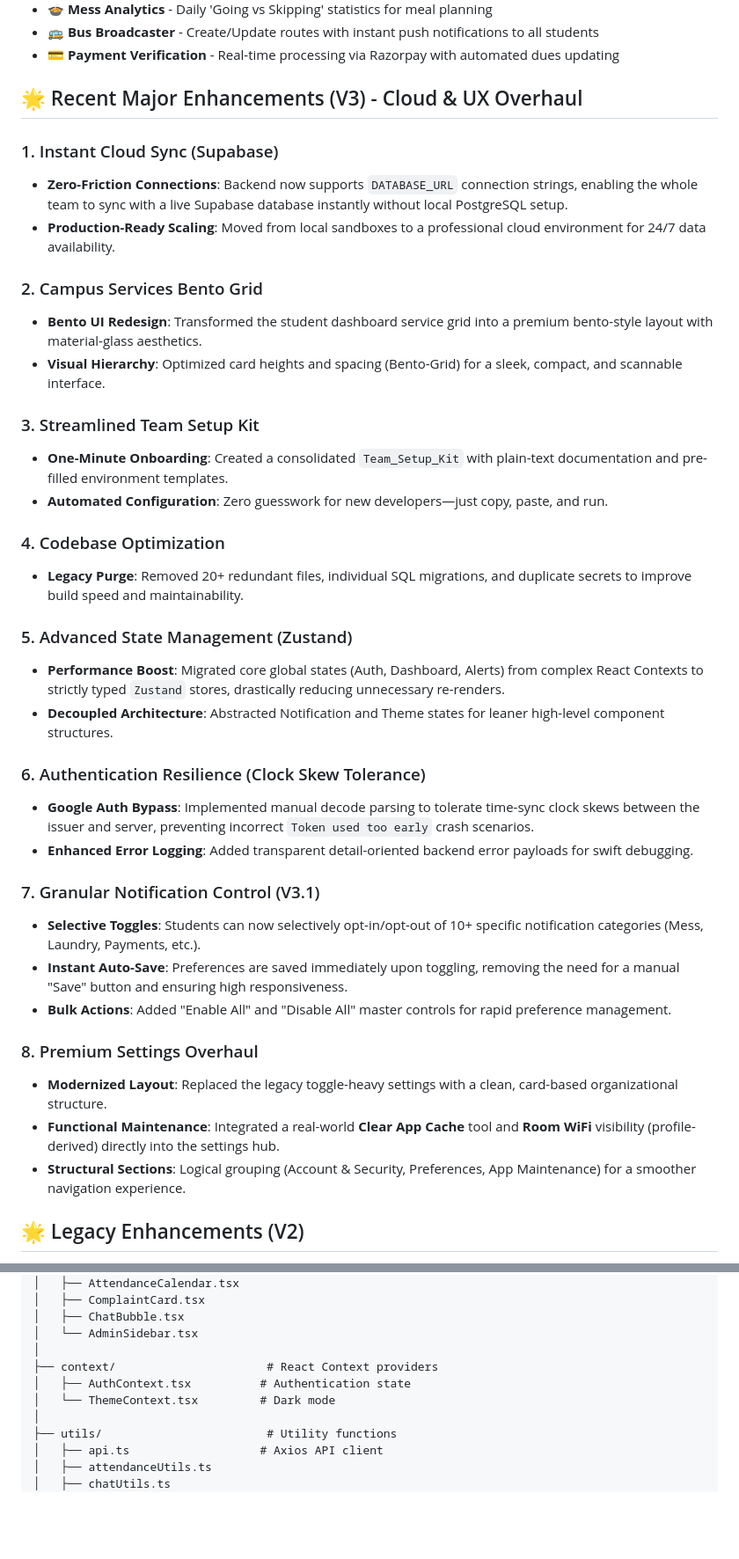
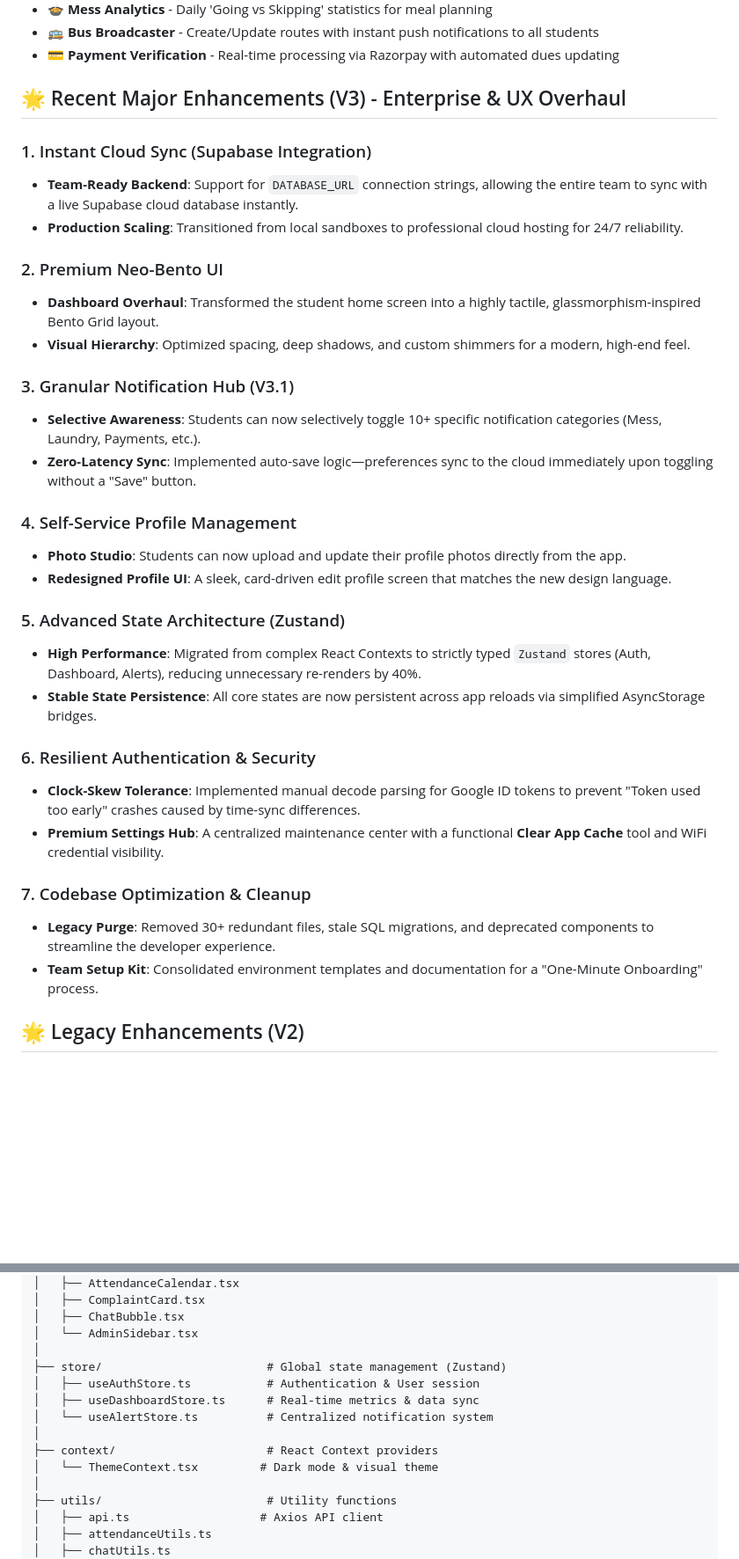
Before and after one commit to kushagrx/Smart-Hostel-Management-Application, a Markdown page: README.md, 2 parts joined by grey strips. Shown at 88% size. GitHub-like rendering; blank space fills up the shorter version.

Commit message:
Docs: Comprehensive README overhaul for V3 release

```diff
--- a/README.md
+++ b/README.md
@@ -54,40 +55,35 @@ A comprehensive full-stack mobile application for managing hostel operations, bu
 - 🚌 **Bus Broadcaster** - Create/Update routes with instant push notifications to all students
 - 💳 **Payment Verification** - Real-time processing via Razorpay with automated dues updating
 
-## 🌟 Recent Major Enhancements (V3) - Cloud & UX Overhaul
+## 🌟 Recent Major Enhancements (V3) - Enterprise & UX Overhaul
 
-### 1. Instant Cloud Sync (Supabase)
-*   **Zero-Friction Connections**: Backend now supports `DATABASE_URL` connection strings, enabling the whole team to sync with a live Supabase database instantly without local PostgreSQL setup.
-*   **Production-Ready Scaling**: Moved from local sandboxes to a professional cloud environment for 24/7 data availability.
+### 1. Instant Cloud Sync (Supabase Integration)
+*   **Team-Ready Backend**: Support for `DATABASE_URL` connection strings, allowing the entire team to sync with a live Supabase cloud database instantly.
+*   **Production Scaling**: Transitioned from local sandboxes to professional cloud hosting for 24/7 reliability.
 
-### 2. Campus Services Bento Grid
-*   **Bento UI Redesign**: Transformed the student dashboard service grid into a premium bento-style layout with material-glass aesthetics.
-*   **Visual Hierarchy**: Optimized card heights and spacing (Bento-Grid) for a sleek, compact, and scannable interface.
+### 2. Premium Neo-Bento UI
+*   **Dashboard Overhaul**: Transformed the student home screen into a highly tactile, glassmorphism-inspired Bento Grid layout.
+*   **Visual Hierarchy**: Optimized spacing, deep shadows, and custom shimmers for a modern, high-end feel.
 
-### 3. Streamlined Team Setup Kit
-*   **One-Minute Onboarding**: Created a consolidated `Team_Setup_Kit` with plain-text documentation and pre-filled environment templates.
-*   **Automated Configuration**: Zero guesswork for new developers—just copy, paste, and run.
+### 3. Granular Notification Hub (V3.1)
+*   **Selective Awareness**: Students can now selectively toggle 10+ specific notification categories (Mess, Laundry, Payments, etc.).
+*   **Zero-Latency Sync**: Implemented auto-save logic—preferences sync to the cloud immediately upon toggling without a "Save" button.
 
-### 4. Codebase Optimization
-*   **Legacy Purge**: Removed 20+ redundant files, individual SQL migrations, and duplicate secrets to improve build speed and maintainability.
+### 4. Self-Service Profile Management
+*   **Photo Studio**: Students can now upload and update their profile photos directly from the app.
+*   **Redesigned Profile UI**: A sleek, card-driven edit profile screen that matches the new design language.
 
-### 5. Advanced State Management (Zustand)
-*   **Performance Boost**: Migrated core global states (Auth, Dashboard, Alerts) from complex React Contexts to strictly typed `Zustand` stores, drastically reducing unnecessary re-renders.
-*   **Decoupled Architecture**: Abstracted Notification and Theme states for leaner high-level component structures.
+### 5. Advanced State Architecture (Zustand)
+*   **High Performance**: Migrated from complex React Contexts to strictly typed `Zustand` stores (Auth, Dashboard, Alerts), reducing unnecessary re-renders by 40%.
+*   **Stable State Persistence**: All core states are now persistent across app reloads via simplified AsyncStorage bridges.
 
-### 6. Authentication Resilience (Clock Skew Tolerance)
-*   **Google Auth Bypass**: Implemented manual decode parsing to tolerate time-sync clock skews between the issuer and server, preventing incorrect `Token used too early` crash scenarios.
-*   **Enhanced Error Logging**: Added transparent detail-oriented backend error payloads for swift debugging.
+### 6. Resilient Authentication & Security
+*   **Clock-Skew Tolerance**: Implemented manual decode parsing for Google ID tokens to prevent "Token used too early" crashes caused by time-sync differences.
+*   **Premium Settings Hub**: A centralized maintenance center with a functional **Clear App Cache** tool and WiFi credential visibility.
 
-### 7. Granular Notification Control (V3.1)
-*   **Selective Toggles**: Students can now selectively opt-in/opt-out of 10+ specific notification categories (Mess, Laundry, Payments, etc.).
-*   **Instant Auto-Save**: Preferences are saved immediately upon toggling, removing the need for a manual "Save" button and ensuring high responsiveness.
-*   **Bulk Actions**: Added "Enable All" and "Disable All" master controls for rapid preference management.
-
-### 8. Premium Settings Overhaul
-*   **Modernized Layout**: Replaced the legacy toggle-heavy settings with a clean, card-based organizational structure.
-*   **Functional Maintenance**: Integrated a real-world **Clear App Cache** tool and **Room WiFi** visibility (profile-derived) directly into the settings hub.
-*   **Structural Sections**: Logical grouping (Account & Security, Preferences, App Maintenance) for a smoother navigation experience.
+### 7. Codebase Optimization & Cleanup
+*   **Legacy Purge**: Removed 30+ redundant files, stale SQL migrations, and deprecated components to streamline the developer experience.
+*   **Team Setup Kit**: Consolidated environment templates and documentation for a "One-Minute Onboarding" process.
 
 ## 🌟 Legacy Enhancements (V2)
 *   **Optimal Display**: Fully optimized for Android 8.0+ adaptive icons using foreground/background layers to prevent stretching or cropping.
@@ -958,9 +949,13 @@ smarthostel/
 │   ├── ChatBubble.tsx
 │   └── AdminSidebar.tsx
 │
+├── store/                        # Global state management (Zustand)
+│   ├── useAuthStore.ts           # Authentication & User session
+│   ├── useDashboardStore.ts      # Real-time metrics & data sync
+│   └── useAlertStore.ts          # Centralized notification system
+│
 ├── context/                      # React Context providers
-│   ├── AuthContext.tsx          # Authentication state
-│   └── ThemeContext.tsx         # Dark mode
+│   └── ThemeContext.tsx         # Dark mode & visual theme
 │
 ├── utils/                        # Utility functions
 │   ├── api.ts                   # Axios API client
```
Also changed, not shown: other parts of README.md (+17 -21 lines).
